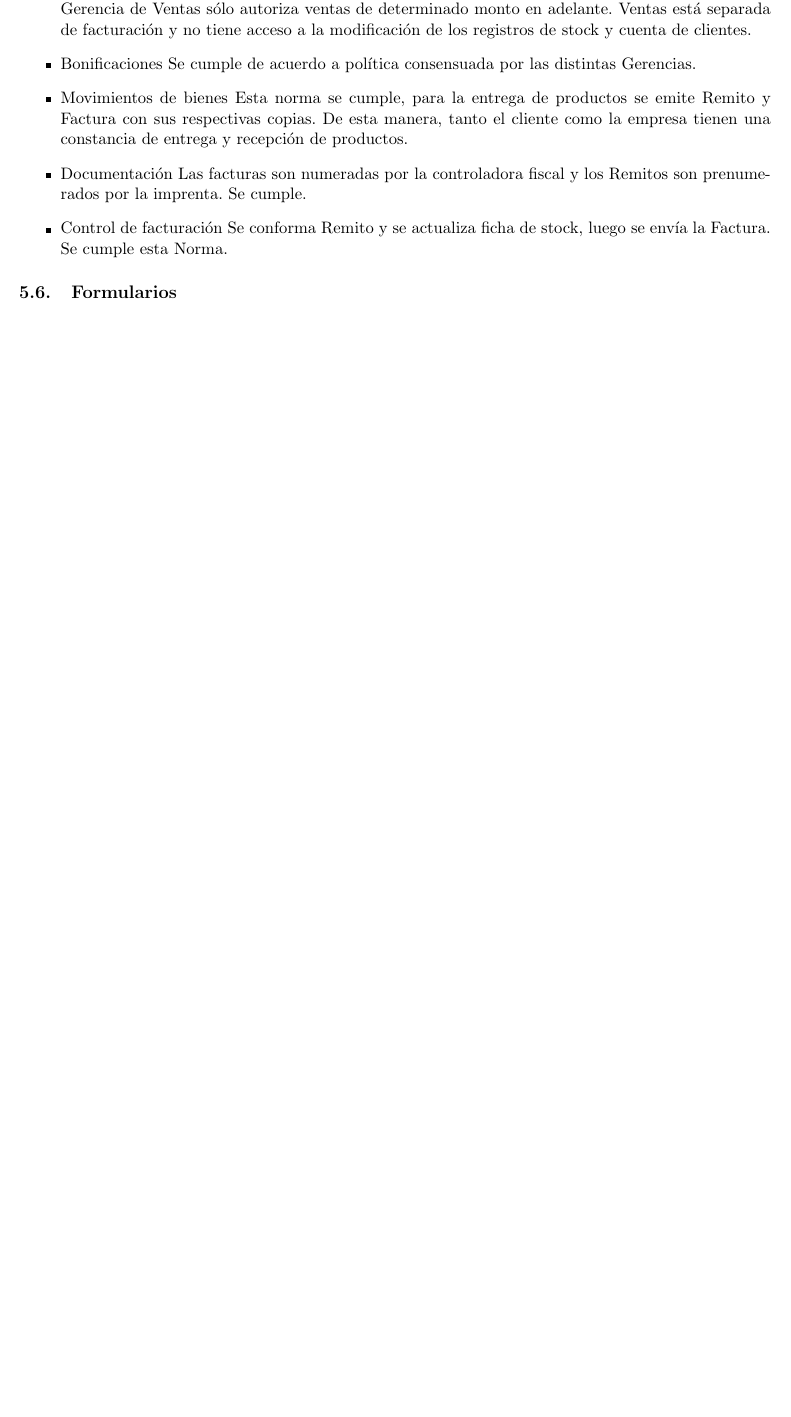
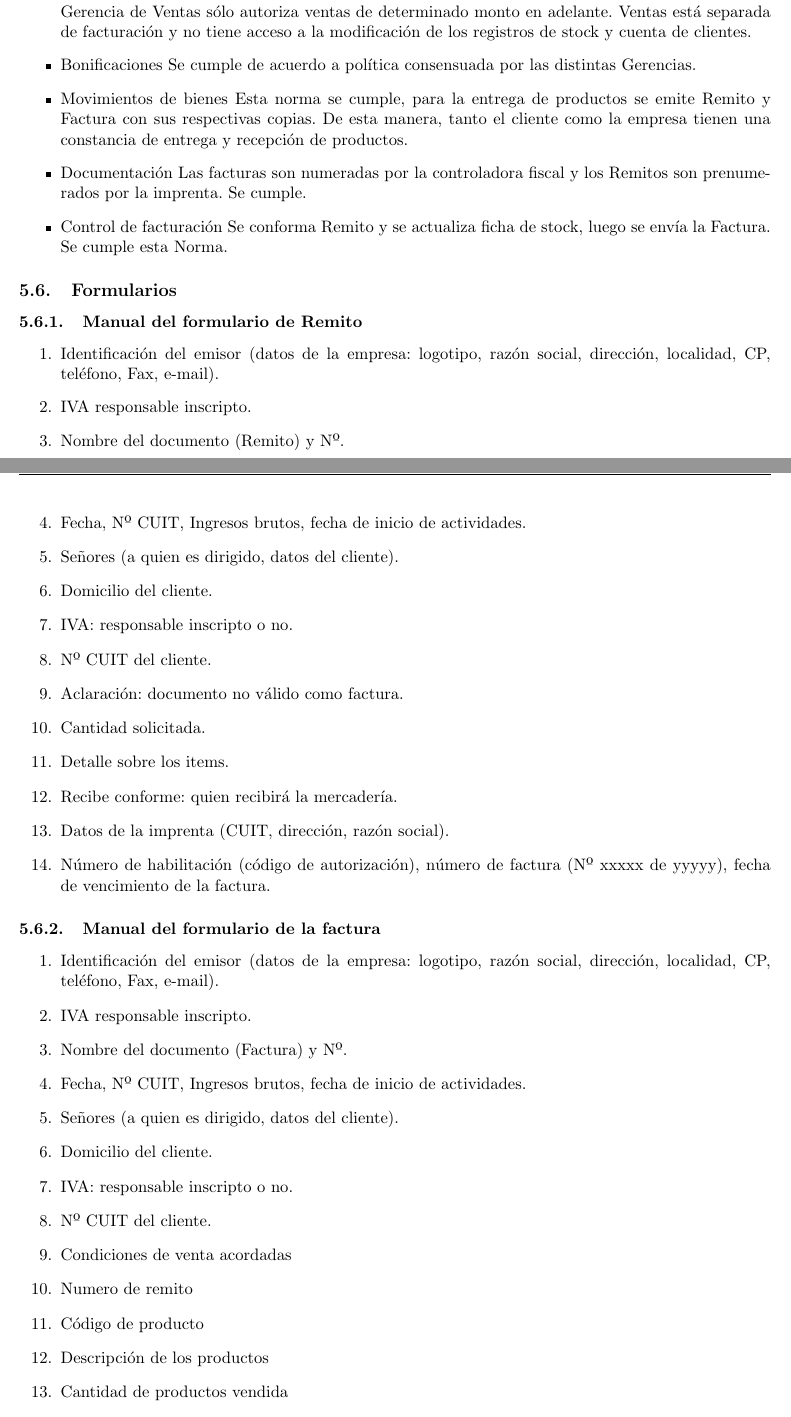
Before and after one commit to smpiano/7113-informacion-de-las-organizaciones, a LaTeX document (doc/informe.tex): part of page 58 of 58 before the commit and two parts of pages 59 and 60 of 61 after it, the two joined at a grey line, cut so that both start at the same text, the shorter picture padded with empty space. Compiled offline with pdfLaTeX; the source files are stored in an older character set and shown here as Unicode.

Commit message:
Agregando descripcion de los formularios y presupuesto subido por juan

```diff
--- a/doc/informe.tex
+++ b/doc/informe.tex
@@ -1210,3 +1210,39 @@ Se cumple esta Norma.
 
 \subsection{Formularios}
 
+\subsubsection{Manual del formulario de Remito}
+
+\begin{enumerate}
+\item Identificación del emisor (datos de la empresa: logotipo, razón social, dirección, localidad, CP, teléfono, Fax, e-mail).
+\item IVA responsable inscripto.
+\item Nombre  del documento (Remito) y Nº.
+\item Fecha, Nº CUIT, Ingresos brutos, fecha de inicio de actividades.
+\item Señores (a quien es dirigido, datos del cliente).
+\item Domicilio del cliente.
+\item IVA: responsable inscripto o no.
+\item Nº CUIT del cliente.
+\item Aclaración: documento no válido como factura.
+\item Cantidad solicitada.
+\item Detalle sobre los items.
+\item Recibe conforme: quien recibirá la mercadería.
+\item Datos de la imprenta (CUIT, dirección, razón social).
+\item Número de habilitación (código de autorización), número de factura (Nº xxxxx de yyyyy), fecha de vencimiento de la factura.
+\end{enumerate}
+
+\subsubsection{Manual del formulario de la factura}
+
+\begin{enumerate}
+\item Identificación del emisor (datos de la empresa: logotipo, razón social, dirección, localidad, CP, teléfono, Fax, e-mail).
+\item IVA responsable inscripto.
+\item Nombre  del documento (Factura) y Nº.
+\item Fecha, Nº CUIT, Ingresos brutos, fecha de inicio de actividades.
+\item Señores (a quien es dirigido, datos del cliente).
+\item Domicilio del cliente.
+\item IVA: responsable inscripto o no.
+\item Nº CUIT del cliente.
+\item Condiciones de venta acordadas
+\item Numero de remito
+\item Código de producto
+\item Descripción de los productos
+\item Cantidad de productos vendida
+\item Precio unitario de cada producto
```
Also changed, not shown: doc/formularios/remito.png (added), doc/informe.tex (11 more changed lines), 6 other files.
